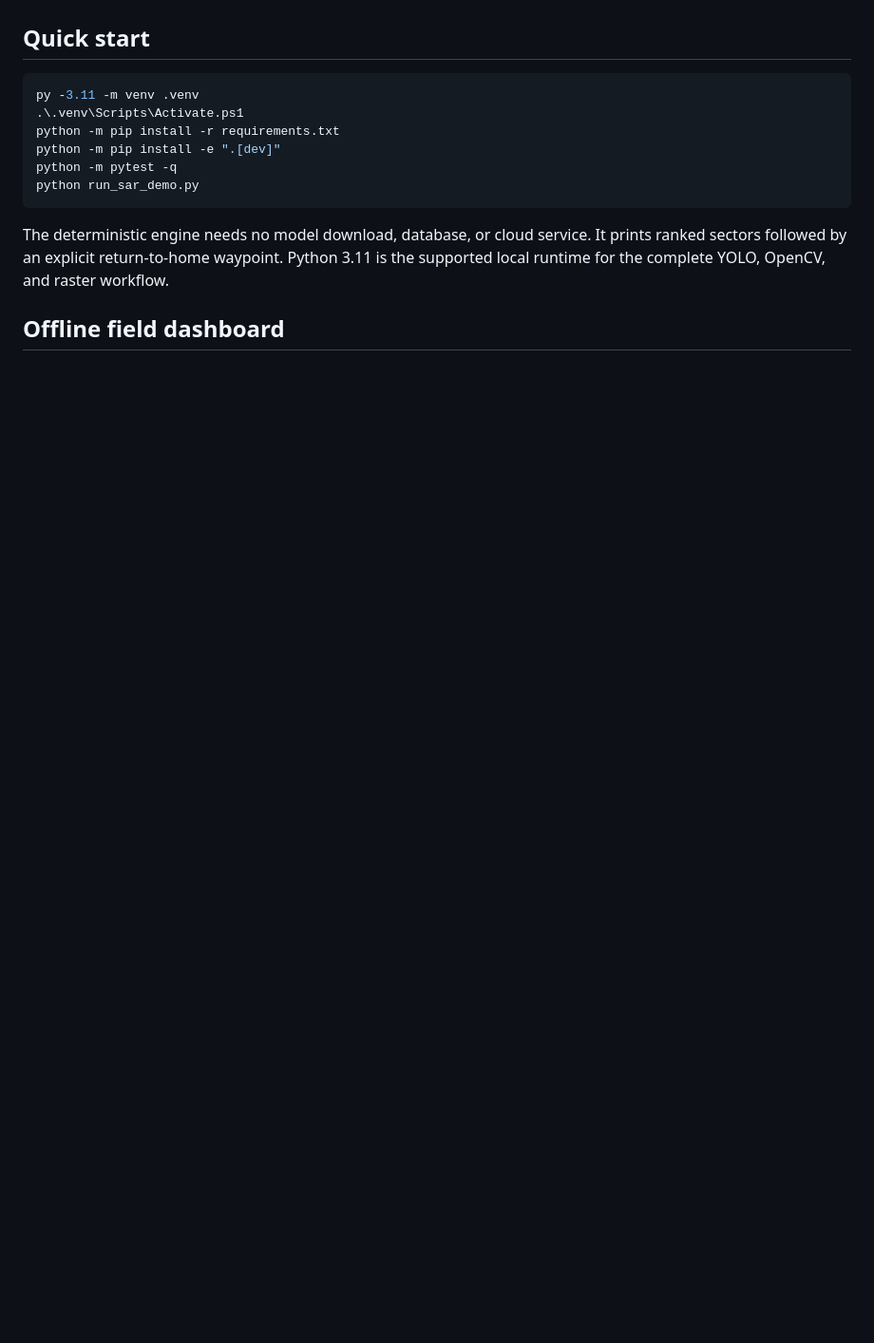
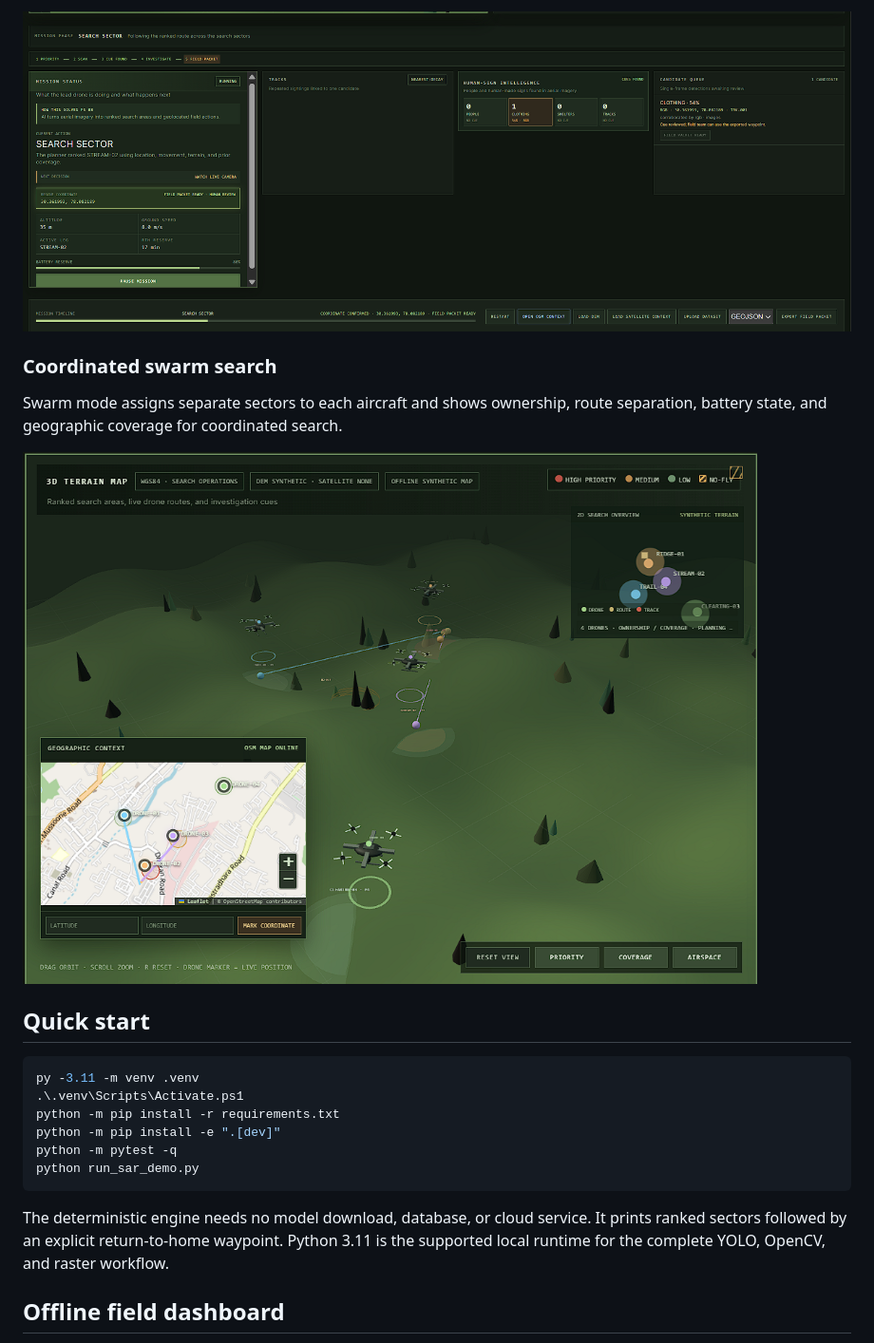
Before and after one commit to sciencebanda09/KairoDrishti, a Markdown page: README.md, the part around the change printed below. Shown: that part at 95% size. Drawn GitHub-style; pictures changed too: docs/screenshots/detection-and-field-output.png (added), docs/screenshots/swarm-search.png (added); blank space fills up the shorter version.

Commit message:
Add dashboard screenshots and architecture documentation

```diff
--- a/README.md
+++ b/README.md
@@ -141,3 +156,10 @@ The system is offline-first: local detection, geospatial processing, tracking, p
+![Detection queue and geolocated field output](docs/screenshots/detection-and-field-output.png)
+
+### Coordinated swarm search
+
+Swarm mode assigns separate sectors to each aircraft and shows ownership, route separation, battery state, and geographic coverage for coordinated search.
+
+![KairoDrishti swarm search](docs/screenshots/swarm-search.png)
 
 ## Quick start
 
```
Also changed, not shown: other parts of README.md (+15 -0 lines), docs/screenshots/dashboard-overview.png (added), 2 other files.
